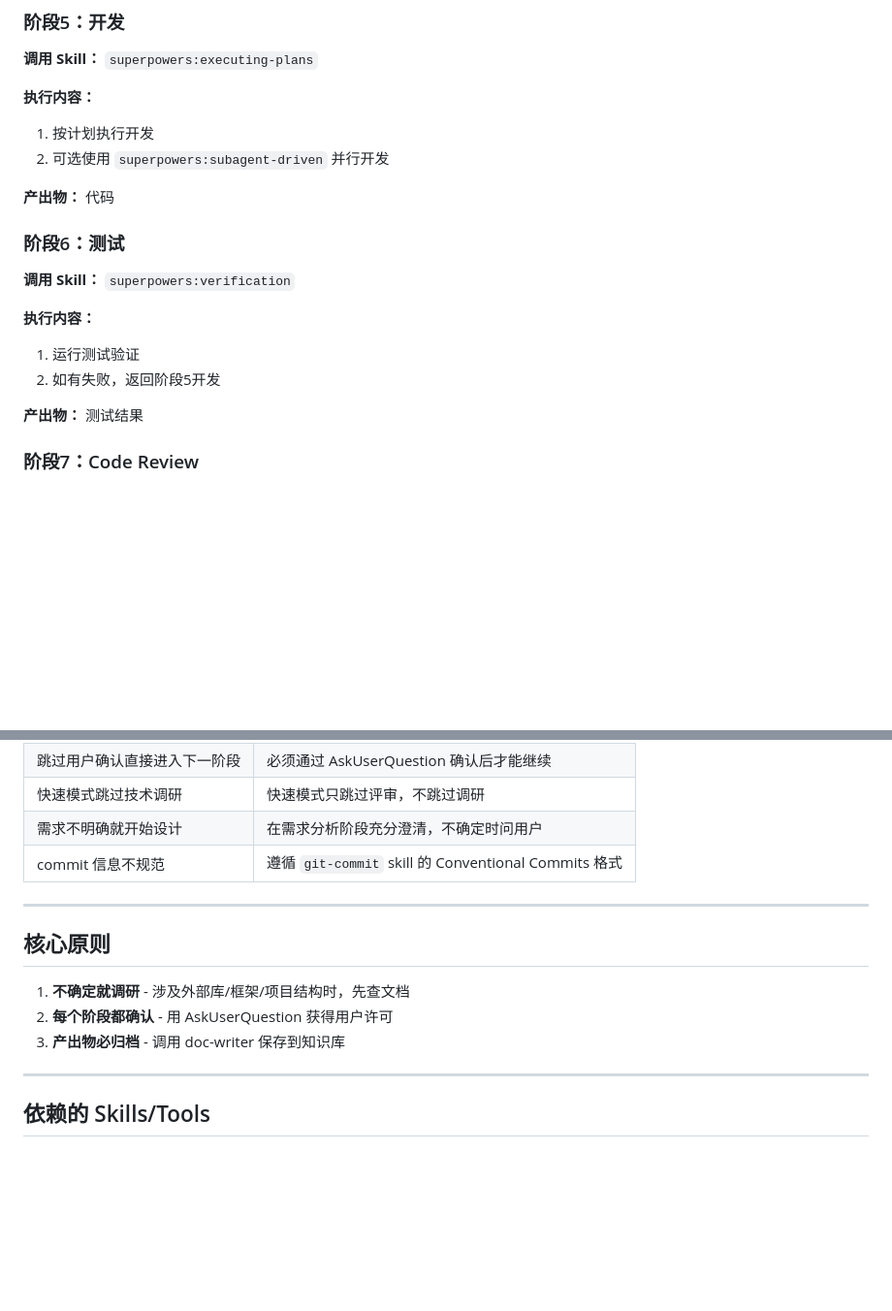
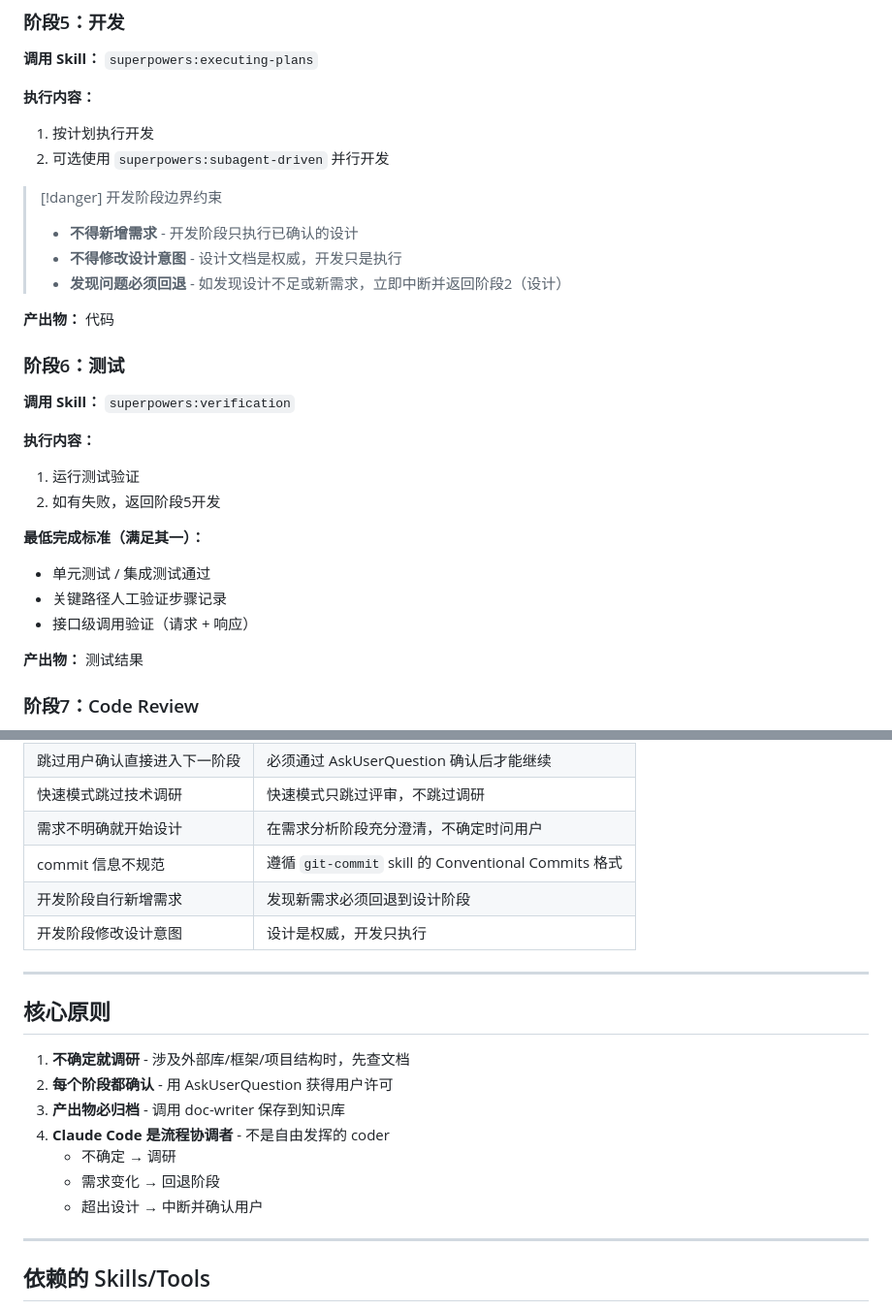
Before and after one commit to benbergg/froggo-skills, a Markdown page: skills/froggo-workflow/SKILL.md, 2 parts joined by grey strips. Shown at 97% size. GitHub-like rendering; blank space fills up the shorter version.

Commit message:
docs: 增加开发阶段反失控约束和测试完成标准 #0000
- 阶段5添加开发边界约束（不得新增需求、不得修改设计意图、发现问题必须回退）
- 阶段6添加最低测试完成标准
- 核心原则添加第4条：Claude Code 是流程协调者
- Common Mistakes 添加2条反失控相关条目

```diff
--- a/skills/froggo-workflow/SKILL.md
+++ b/skills/froggo-workflow/SKILL.md
@@ -95,6 +95,11 @@ description: "Use when starting development tasks - 开发任务、新功能、B
 1. 按计划执行开发
 2. 可选使用 `superpowers:subagent-driven` 并行开发
 
+> [!danger] 开发阶段边界约束
+> - **不得新增需求** - 开发阶段只执行已确认的设计
+> - **不得修改设计意图** - 设计文档是权威，开发只是执行
+> - **发现问题必须回退** - 如发现设计不足或新需求，立即中断并返回阶段2（设计）
+
 **产出物：** 代码
 
 ### 阶段6：测试
@@ -104,6 +109,11 @@ description: "Use when starting development tasks - 开发任务、新功能、B
 **执行内容：**
 1. 运行测试验证
 2. 如有失败，返回阶段5开发
+
+**最低完成标准（满足其一）：**
+- 单元测试 / 集成测试通过
+- 关键路径人工验证步骤记录
+- 接口级调用验证（请求 + 响应）
 
 **产出物：** 测试结果
 
@@ -324,6 +334,8 @@ related_plan: "[[20250126-0000-xxx计划]]"
 | 快速模式跳过技术调研 | 快速模式只跳过评审，不跳过调研 |
 | 需求不明确就开始设计 | 在需求分析阶段充分澄清，不确定时问用户 |
 | commit 信息不规范 | 遵循 `git-commit` skill 的 Conventional Commits 格式 |
+| 开发阶段自行新增需求 | 发现新需求必须回退到设计阶段 |
+| 开发阶段修改设计意图 | 设计是权威，开发只执行 |
 
 ---
 
@@ -332,6 +344,10 @@ related_plan: "[[20250126-0000-xxx计划]]"
 1. **不确定就调研** - 涉及外部库/框架/项目结构时，先查文档
 2. **每个阶段都确认** - 用 AskUserQuestion 获得用户许可
 3. **产出物必归档** - 调用 doc-writer 保存到知识库
+4. **Claude Code 是流程协调者** - 不是自由发挥的 coder
+   - 不确定 → 调研
+   - 需求变化 → 回退阶段
+   - 超出设计 → 中断并确认用户
 
 ---
 
```
